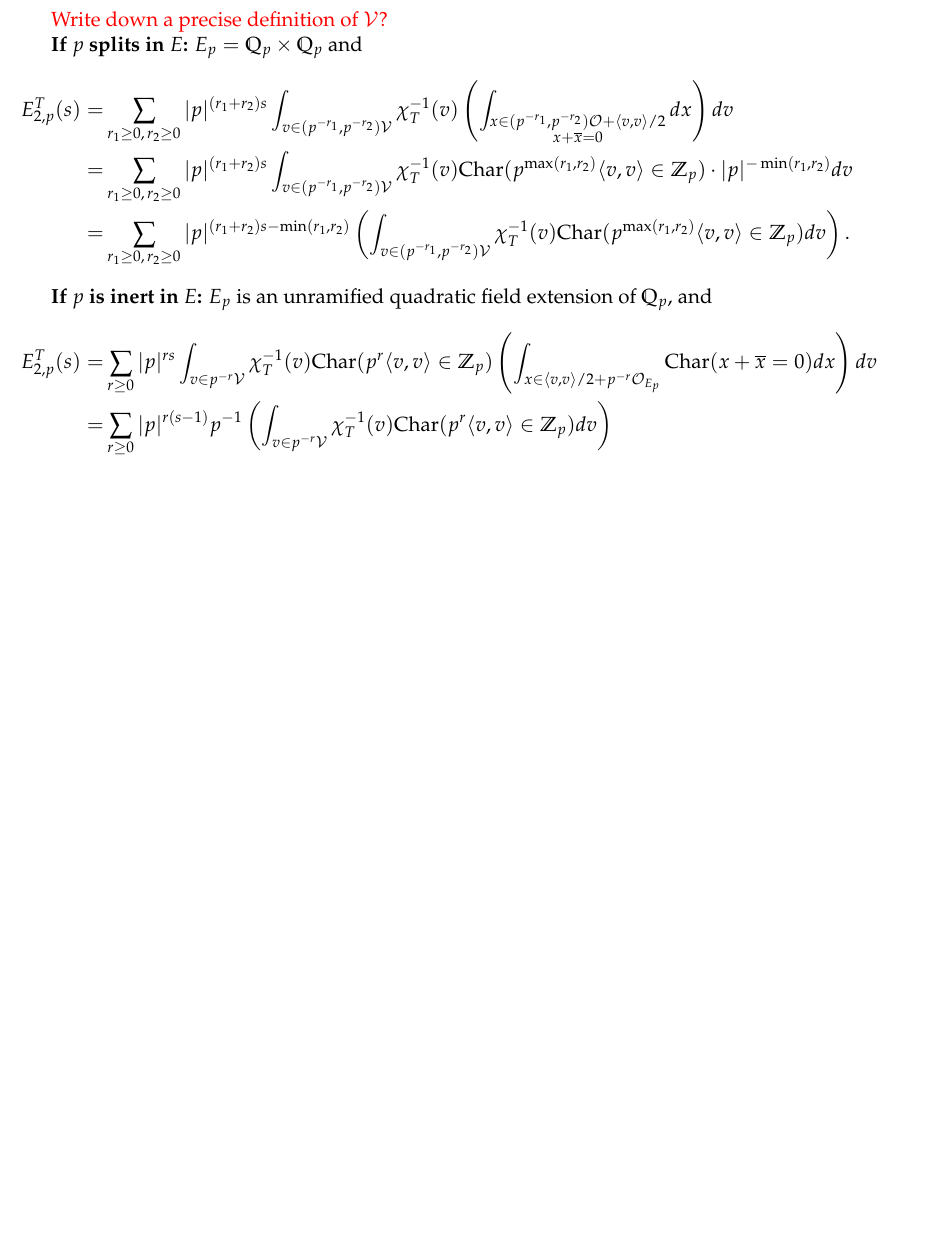
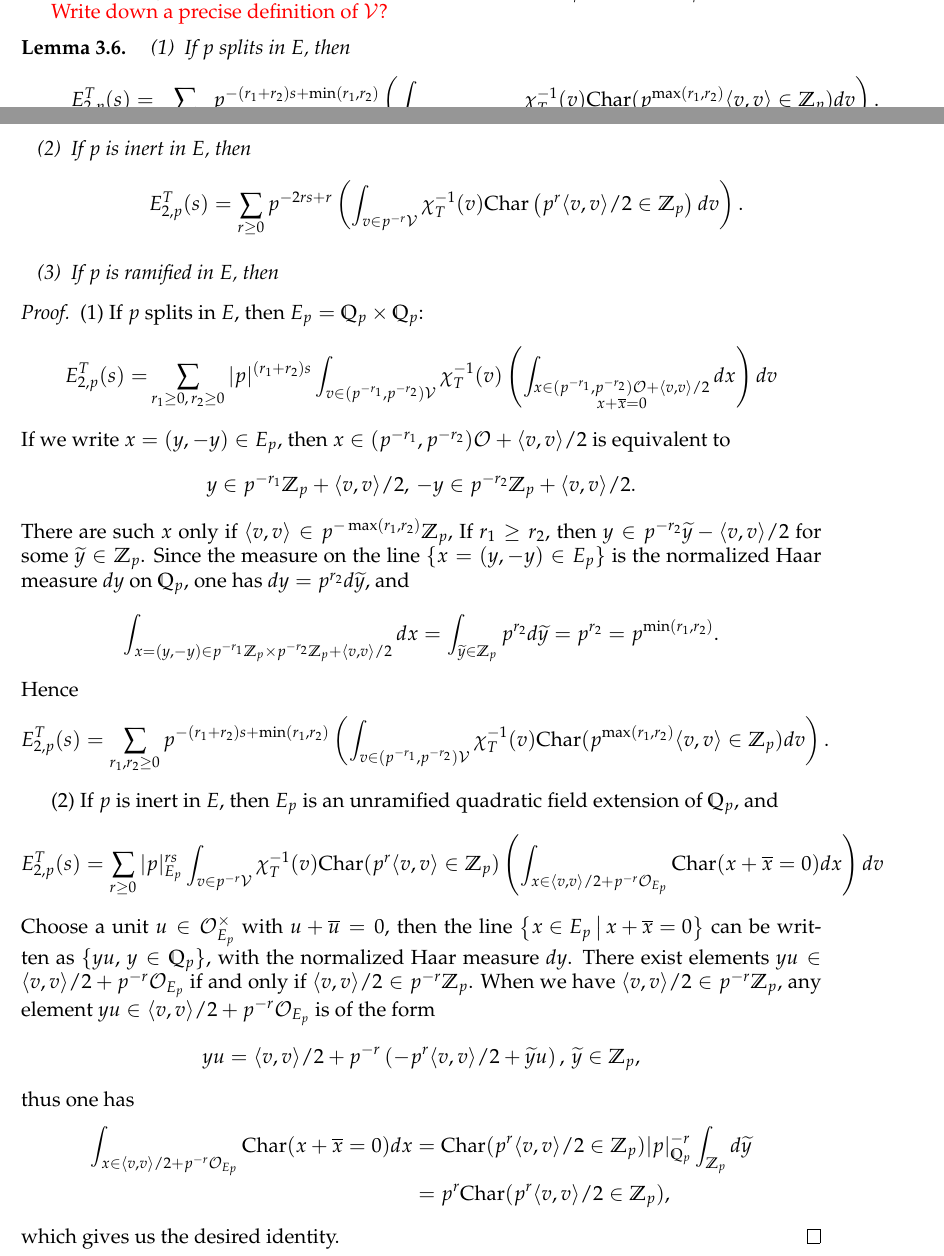
Before and after one commit to yi4180377600/Unitary-Eisenstein, a LaTeX paper (Eis_Uni.tex): part of page 7 of 11 before the commit and two parts of pages 7 and 8 of 13 after it, the two joined at a grey line, cut so that both start at the same text, the shorter picture padded with empty space. Compiled offline with LaTeX, dvips and Ghostscript.

Commit message:
Correct rank 2 coefficient finite part

```diff
--- a/Eis_Uni.tex
+++ b/Eis_Uni.tex
@@ -477,22 +511,57 @@ Assume that $\Phi_{p}$ is the characteristic function of the lattice
 $\oo_{E_{p}}b_{1}\oplus \call{V}\oplus \oo_{E_{p}}b_{2}$.
 
 \textcolor{red}{Write down a precise definition of $\call{V}$?}
+\begin{lemma}\label{lemma finite rank 2 coefficients}
+    \begin{enumerate}
+        \item If $p$ splits in $E$,
+        then
+        \[E_{2,p}^{T}(s)=\sum_{r_{1},r_{2}\geq 0}p^{-(r_{1}+r_{2})s+\min(r_{1},r_{2})}\left(\int_{v\in (p^{-r_{1}},p^{-r_{2}})\call{V}}\chi_{T}^{-1}(v)\rmm{Char}(p^{\rmm{max}(r_{1},r_{2})}\lrangle{v}{v}\in \Z_{p})dv\right).\]
+        \item If $p$ is inert in $E$,
+        then
+        \[E_{2,p}^{T}(s)=\sum_{r\geq 0}p^{-2rs+r}\left(\int_{v\in p^{-r}\call{V}}\chi_{T}^{-1}(v)\rmm{Char}\left(p^{r}\lrangle{v}{v}/2\in \Z_{p}\right)dv\right).\]
+        \item If $p$ is ramified in $E$, then
+    \end{enumerate}
+\end{lemma}
+\begin{proof}
+    (1) If $p$ splits in $E$, then
+$E_{p}=\Q_{p}\times\Q_{p}$:
+\begin{align*}
+    E_{2,p}^{T}(s)=&\sum_{r_{1}\geq 0,\,r_{2}\geq 0}|p|^{(r_{1}+r_{2})s}\int_{v\in (p^{-r_{1}},p^{-r_{2}})\call{V}}\chi_{T}^{-1}(v)\left(\int_{\substack{x\in (p^{-r_{1}},p^{-r_{2}})\oo+\lrangle{v}{v}/2\\ x+\overline{x}=0}}dx\right)dv
+\end{align*}
+If we write $x=(y,-y)\in E_{p}$,
+then $x\in (p^{-r_{1}},p^{-r_{2}})\oo+\lrangle{v}{v}/2$ is equivalent to
+\[y\in p^{-r_{1}}\Z_{p}+\lrangle{v}{v}/2,\,-y\in p^{-r_{2}}\Z_{p}+\lrangle{v}{v}/2.\]
+There are such $x$ only if $\lrangle{v}{v}\in p^{-\max(r_{1},r_{2})}\Z_{p}$,
+If $r_{1}\geq r_{2}$,
+then $y\in p^{-r_{2}}\widetilde{y}-\lrangle{v}{v}/2$ for some $\widetilde{y}\in \Z_{p}$.
+Since the measure on the line $\{x=(y,-y)\in E_{p}\}$ is the normalized Haar measure $dy$ on $\Q_{p}$,
+one has $dy=p^{r_{2}}d\widetilde{y}$,
+and
+\[\int_{x=(y,-y)\in p^{-r_{1}}\Z_{p}\times p^{-r_{2}}\Z_{p}+\lrangle{v}{v}/2}dx=\int_{\widetilde{y}\in \Z_{p}}p^{r_{2}}d\widetilde{y}=p^{r_{2}}=p^{\min(r_{1},r_{2})}.\]
+Hence
+\[E_{2,p}^{T}(s)=\sum_{r_{1},r_{2}\geq 0}p^{-(r_{1}+r_{2})s+\min(r_{1},r_{2})}\left(\int_{v\in (p^{-r_{1}},p^{-r_{2}})\call{V}}\chi_{T}^{-1}(v)\rmm{Char}(p^{\rmm{max}(r_{1},r_{2})}\lrangle{v}{v}\in \Z_{p})dv\right).\]
 
-\textbf{If $p$ splits in $E$:}
-$E_{p}=\Q_{p}\times\Q_{p}$ and
-\begin{align*}
-    E_{2,p}^{T}(s)=&\sum_{r_{1}\geq 0,\,r_{2}\geq 0}|p|^{(r_{1}+r_{2})s}\int_{v\in (p^{-r_{1}},p^{-r_{2}})\call{V}}\chi_{T}^{-1}(v)\left(\int_{\substack{x\in (p^{-r_{1}},p^{-r_{2}})\oo+\lrangle{v}{v}/2\\ x+\overline{x}=0}}dx\right)dv\\
-    =&\sum_{r_{1}\geq 0,\,r_{2}\geq 0}|p|^{(r_{1}+r_{2})s}\int_{v\in (p^{-r_{1}},p^{-r_{2}})\call{V}}\chi_{T}^{-1}(v)\rmm{Char}(p^{\rmm{max}(r_{1},r_{2})}\lrangle{v}{v}\in \Z_{p})\cdot |p|^{-\min(r_{1},r_{2})}dv\\
-    =&\sum_{r_{1}\geq 0,\,r_{2}\geq 0}|p|^{(r_{1}+r_{2})s-\min(r_{1},r_{2})}\left(\int_{v\in (p^{-r_{1}},p^{-r_{2}})\call{V}}\chi_{T}^{-1}(v)\rmm{Char}(p^{\rmm{max}(r_{1},r_{2})}\lrangle{v}{v}\in \Z_{p})dv\right).
-\end{align*}
-
-\textbf{If $p$ is inert in $E$:}
-$E_{p}$ is an unramified quadratic field extension of $\Q_{p}$,
+(2) If $p$ is inert in $E$,
+then $E_{p}$ is an unramified quadratic field extension of $\Q_{p}$,
 and
 \begin{align*}
-    E_{2,p}^{T}(s)=&\sum_{r\geq 0}|p|^{rs}\int_{v\in p^{-r}\call{V}}\chi_{T}^{-1}(v)\rmm{Char}(p^{r}\lrangle{v}{v}\in\Z_{p})\left(\int_{x\in\lrangle{v}{v}/2+p^{-r}\oo_{E_{p}}}\rmm{Char}(x+\overline{x}=0)dx\right)dv\\
-    =&\sum_{r\geq 0}|p|^{r(s-1)}p^{-1}\left(\int_{v\in p^{-r}\call{V}}\chi_{T}^{-1}(v)\rmm{Char}(p^{r}\lrangle{v}{v}\in\Z_{p})dv\right)
+    E_{2,p}^{T}(s)=\sum_{r\geq 0}|p|_{E_{p}}^{rs}\int_{v\in p^{-r}\call{V}}\chi_{T}^{-1}(v)\rmm{Char}(p^{r}\lrangle{v}{v}\in\Z_{p})\left(\int_{x\in\lrangle{v}{v}/2+p^{-r}\oo_{E_{p}}}\rmm{Char}(x+\overline{x}=0)dx\right)dv
 \end{align*}
+Choose a unit $u\in \oo_{E_{p}}^{\times}$ with $u+\overline{u}=0$,
+then the line $\set{x\in E_{p}}{x+\overline{x}=0}$ can be written as $\{yu,\,y\in \Q_{p}\}$,
+with the normalized Haar measure $dy$.
+There exist elements $yu\in \lrangle{v}{v}/2+p^{-r}\oo_{E_{p}}$ if and only if $\lrangle{v}{v}/2\in p^{-r}\Z_{p}$.
+When we have $\lrangle{v}{v}/2\in p^{-r}\Z_{p}$,
+any element $yu\in\lrangle{v}{v}/2+p^{-r}\oo_{E_{p}}$ is of the form
+\[yu=\lrangle{v}{v}/2+p^{-r}\left(-p^{r}\lrangle{v}{v}/2+\widetilde{y}u\right),\,\widetilde{y}\in \Z_{p},\]
+thus one has
+\begin{align*}
+    \int_{x\in\lrangle{v}{v}/2+p^{-r}\oo_{E_{p}}}\rmm{Char}(x+\overline{x}=0)dx&=\rmm{Char}(p^{r}\lrangle{v}{v}/2\in\Z_{p})|p|_{\Q_{p}}^{-r}\int_{\Z_{p}}d\widetilde{y}\\
+    &=p^{r}\rmm{Char}(p^{r}\lrangle{v}{v}/2\in\Z_{p}),
+\end{align*}
+which gives us the desired identity.
+\end{proof}
+
 
 \textbf{If $p$ is ramified in $E$:}
 (Assume $p\neq 2$)
```
Also changed, not shown: Eis_Uni.pdf, Eis_Uni.tex (92 more changed lines), 6 other files.
